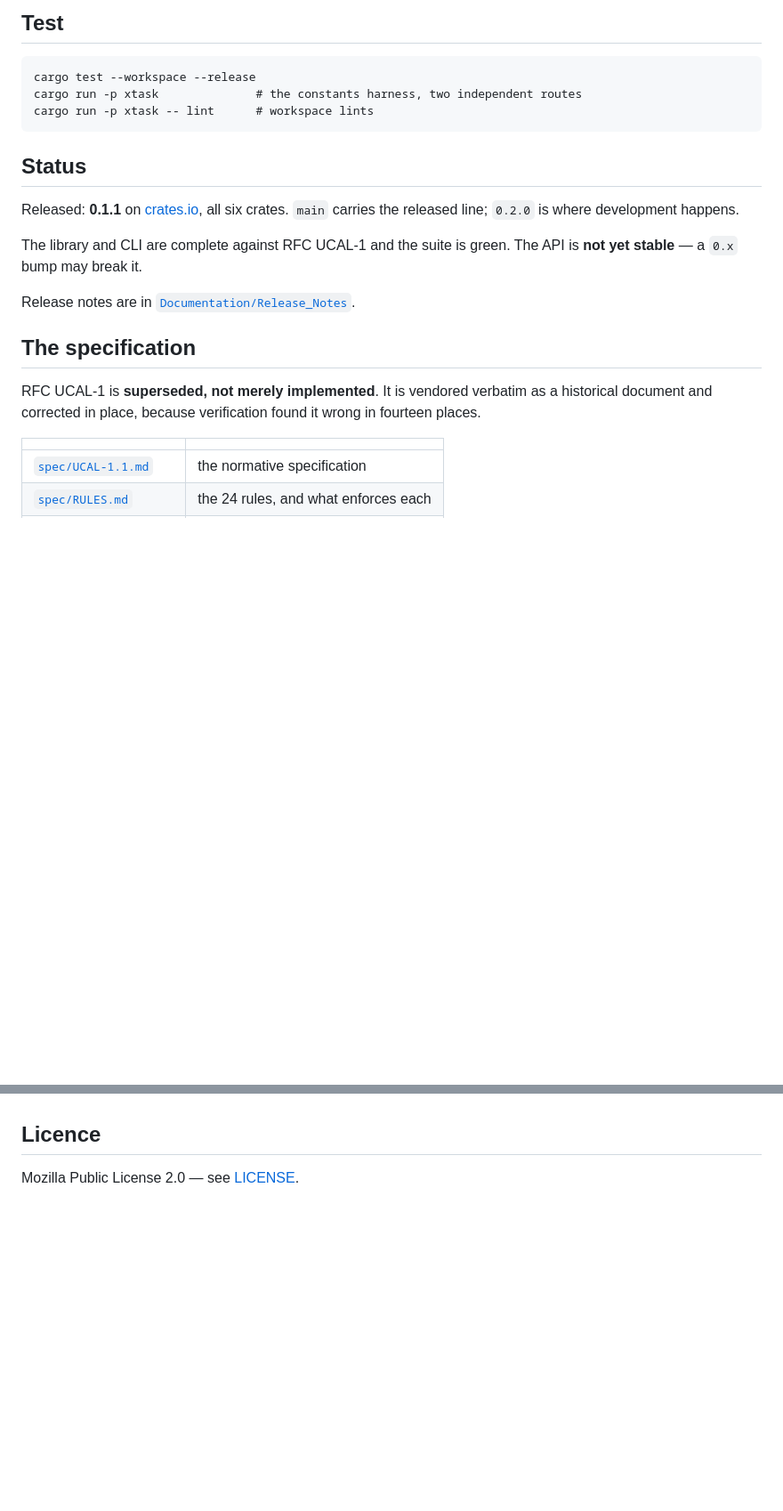
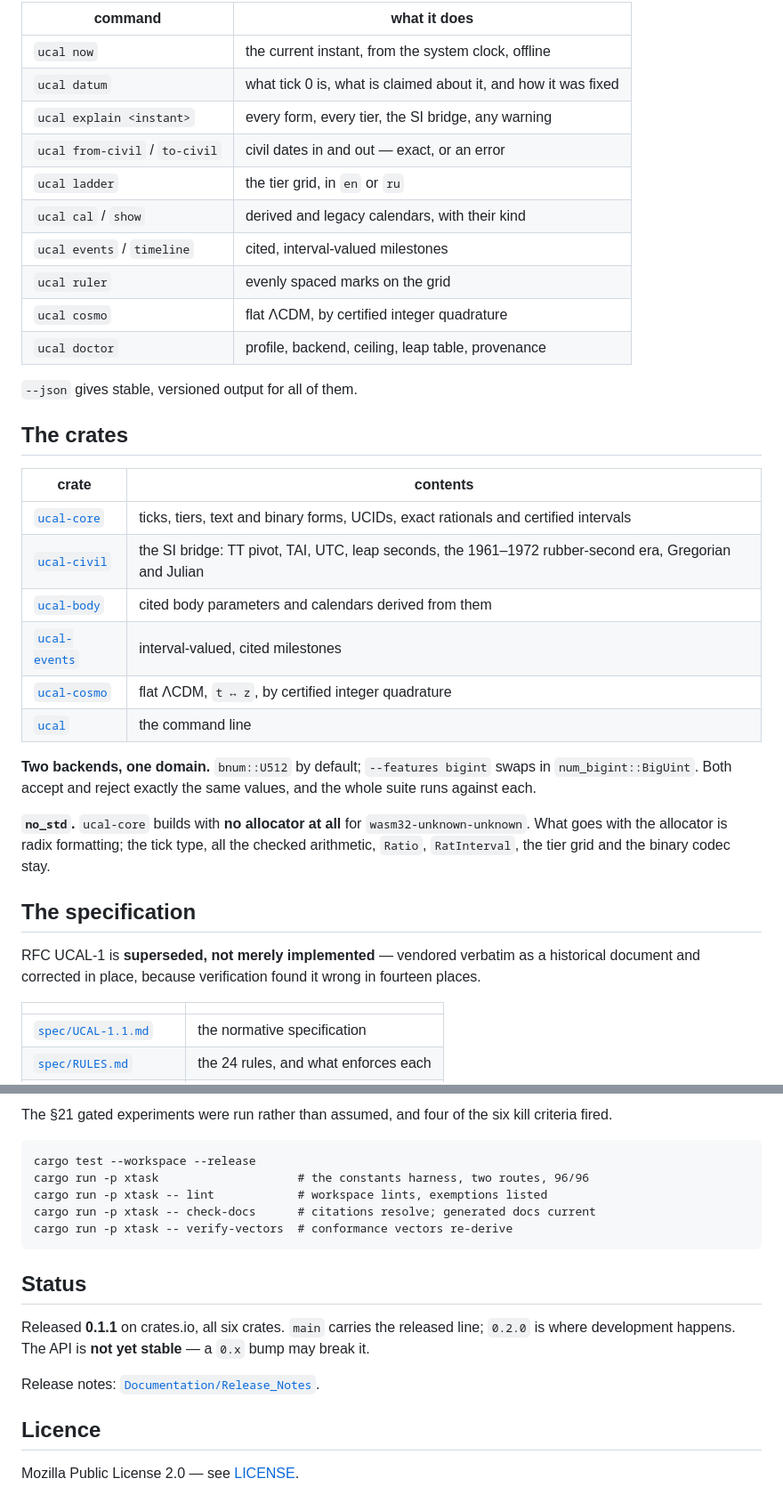
Before and after one commit to vulogov/ucal, a Markdown page: README.md, 2 parts joined by grey strips. Shown at 89% size. Drawn GitHub-style; blank space fills up the shorter version.

````diff
--- a/README.md
+++ b/README.md
@@ -61,28 +84,44 @@ cargo build --release
 ```
 
-## Test
+| command | what it does |
+|---|---|
+| `ucal now` | the current instant, from the system clock, offline |
+| `ucal datum` | what tick 0 is, what is claimed about it, and how it was fixed |
+| `ucal explain <instant>` | every form, every tier, the SI bridge, any warning |
+| `ucal from-civil` / `to-civil` | civil dates in and out — exact, or an error |
+| `ucal ladder` | the tier grid, in `en` or `ru` |
+| `ucal cal` / `show` | derived and legacy calendars, with their kind |
+| `ucal events` / `timeline` | cited, interval-valued milestones |
+| `ucal ruler` | evenly spaced marks on the grid |
+| `ucal cosmo` | flat ΛCDM, by certified integer quadrature |
+| `ucal doctor` | profile, backend, ceiling, leap table, provenance |
 
-```
-cargo test --workspace --release
-cargo run -p xtask              # the constants harness, two independent routes
-cargo run -p xtask -- lint      # workspace lints
-```
+`--json` gives stable, versioned output for all of them.
 
-## Status
+## The crates
 
-Released: **0.1.1** on [crates.io](https://crates.io/crates/ucal), all six
-crates. `main` carries the released line; `0.2.0` is where development happens.
+| crate | contents |
+|---|---|
+| [`ucal-core`](https://crates.io/crates/ucal-core) | ticks, tiers, text and binary forms, UCIDs, exact rationals and certified intervals |
+| [`ucal-civil`](https://crates.io/crates/ucal-civil) | the SI bridge: TT pivot, TAI, UTC, leap seconds, the 1961–1972 rubber-second era, Gregorian and Julian |
+| [`ucal-body`](https://crates.io/crates/ucal-body) | cited body parameters and calendars derived from them |
+| [`ucal-events`](https://crates.io/crates/ucal-events) | interval-valued, cited milestones |
+| [`ucal-cosmo`](https://crates.io/crates/ucal-cosmo) | flat ΛCDM, `t ↔ z`, by certified integer quadrature |
+| [`ucal`](https://crates.io/crates/ucal) | the command line |
 
-The library and CLI are complete against RFC UCAL-1 and the suite is green. The
-API is **not yet stable** — a `0.x` bump may break it.
+**Two backends, one domain.** `bnum::U512` by default; `--features bigint` swaps
+in `num_bigint::BigUint`. Both accept and reject exactly the same values, and the
+whole suite runs against each.
 
-Release notes are in
-[`Documentation/Release_Notes`](Documentation/Release_Notes).
+**`no_std`.** `ucal-core` builds with **no allocator at all** for
+`wasm32-unknown-unknown`. What goes with the allocator is radix formatting; the
+tick type, all the checked arithmetic, `Ratio`, `RatInterval`, the tier grid and
+the binary codec stay.
 
 ## The specification
 
-RFC UCAL-1 is **superseded, not merely implemented**. It is vendored verbatim as
-a historical document and corrected in place, because verification found it wrong
+RFC UCAL-1 is **superseded, not merely implemented** — vendored verbatim as a
+historical document and corrected in place, because verification found it wrong
 in fourteen places.
 
 | | |
@@ -127,3 +211,21 @@ Typst source and a build note are in
+The §21 gated experiments were run rather than assumed, and four of the six kill
+criteria fired.
+
+```
+cargo test --workspace --release
+cargo run -p xtask                    # the constants harness, two routes, 96/96
+cargo run -p xtask -- lint            # workspace lints, exemptions listed
+cargo run -p xtask -- check-docs      # citations resolve; generated docs current
+cargo run -p xtask -- verify-vectors  # conformance vectors re-derive
+```
+
+## Status
+
+Released **0.1.1** on crates.io, all six crates. `main` carries the released line;
+`0.2.0` is where development happens. The API is **not yet stable** — a `0.x` bump
+may break it.
+
+Release notes: [`Documentation/Release_Notes`](Documentation/Release_Notes).
 
 ## Licence
 
````
Also changed, not shown: other parts of README.md (+107 -39 lines), Documentation/readme/cosmos.png (added), Documentation/readme/frontispiece.png (added), Documentation/readme/mark.png (added), Documentation/readme/moon.png (added).
